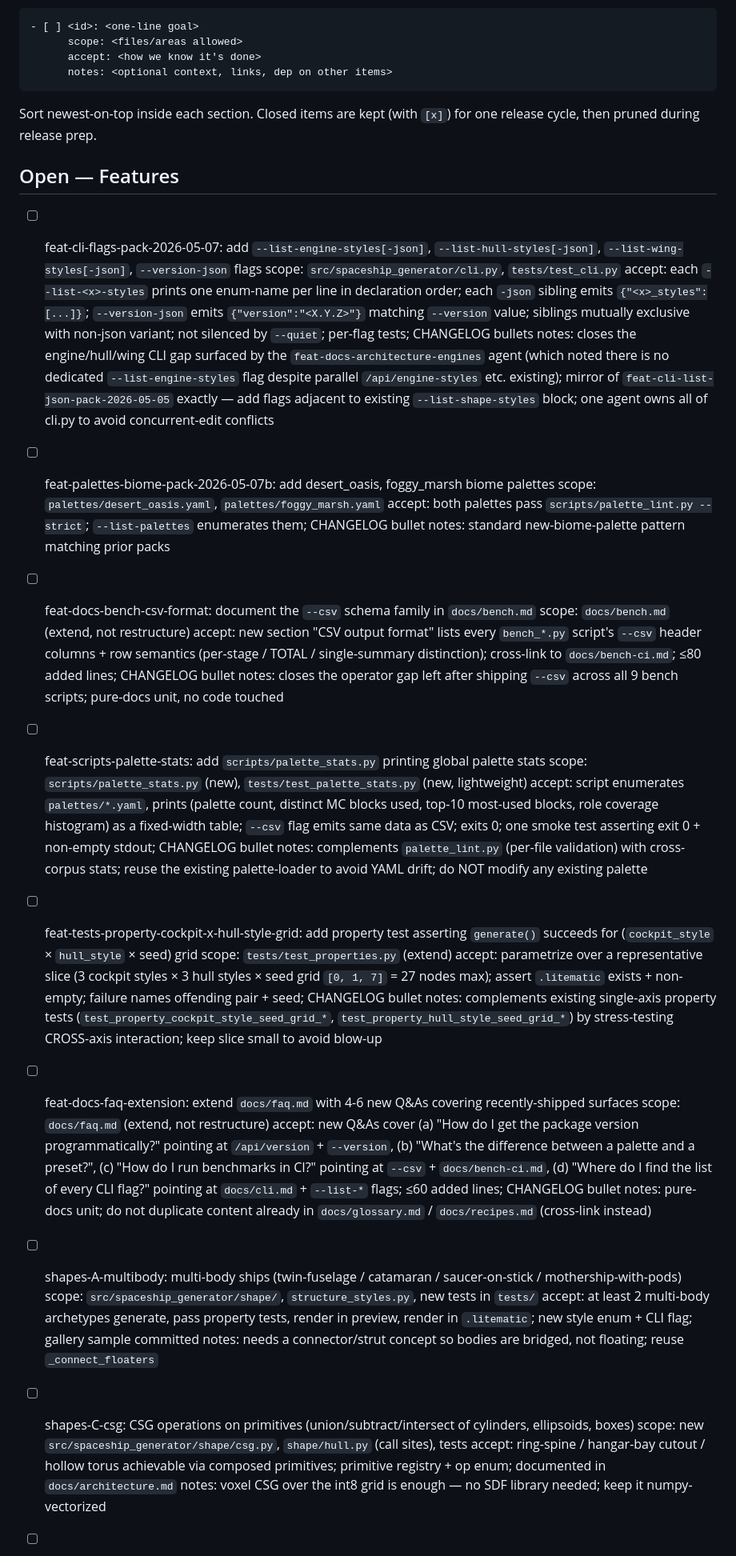
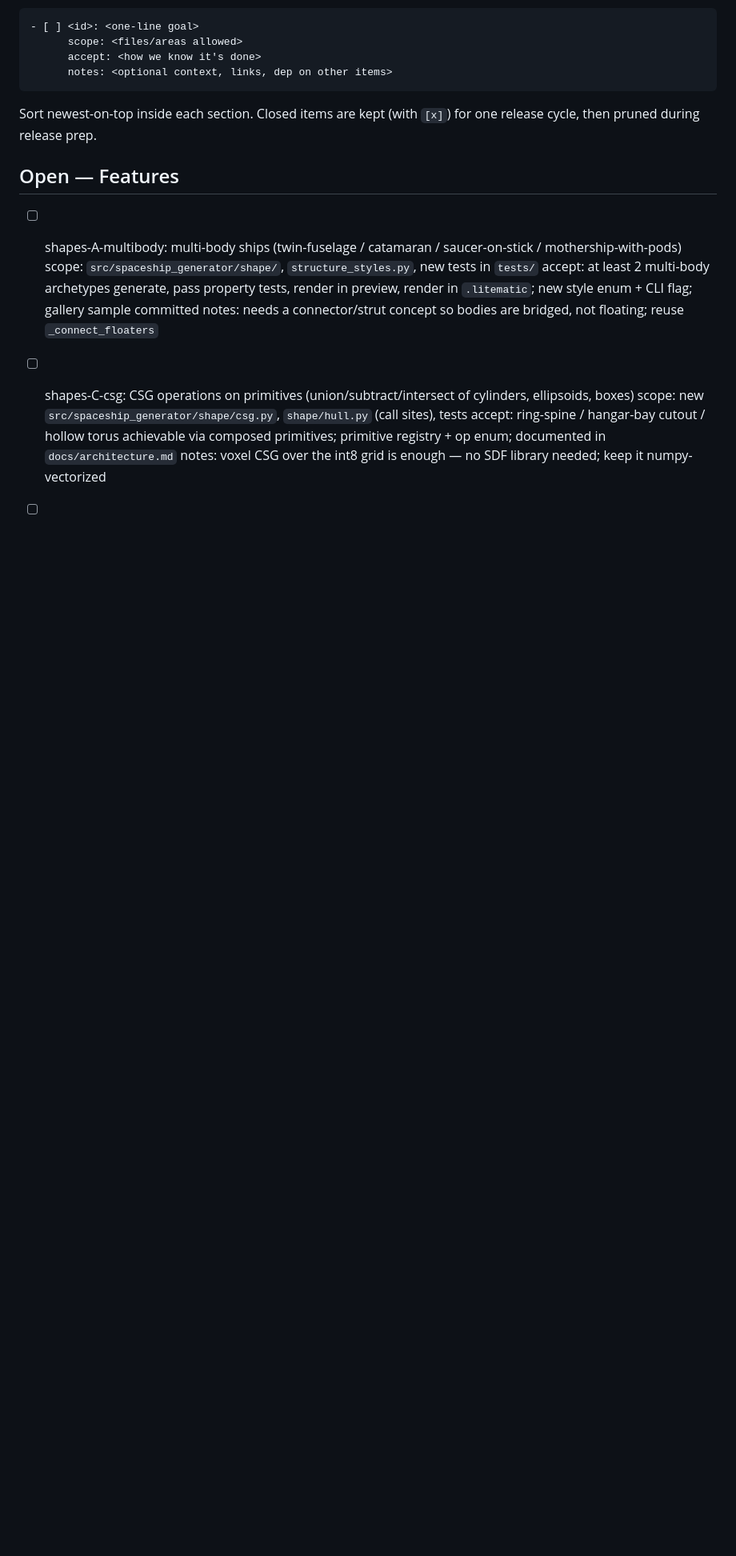
Before and after one commit to KazooKat/Spaceship-Generator, a Markdown page: docs/todo.md, the part around one of its changes. Shown at 80% size. GitHub-like rendering; blank space fills up the shorter version.

Commit message:
docs(todo): close cycle 2 (cli-flags-pack-05-07, palettes-biome-pack-05-07b, docs-bench-csv-format, scripts-palette-stats, tests-property-cockpit-x-hull-style-grid, docs-faq-extension)

```diff
--- a/docs/todo.md
+++ b/docs/todo.md
@@ -17,36 +17,6 @@ Sort newest-on-top inside each section. Closed items are kept (with `[x]`)
 for one release cycle, then pruned during release prep.
 
 ## Open — Features
-
-- [ ] feat-cli-flags-pack-2026-05-07: add `--list-engine-styles[-json]`, `--list-hull-styles[-json]`, `--list-wing-styles[-json]`, `--version-json` flags
-      scope: `src/spaceship_generator/cli.py`, `tests/test_cli.py`
-      accept: each `--list-<x>-styles` prints one enum-name per line in declaration order; each `-json` sibling emits `{"<x>_styles":[...]}`; `--version-json` emits `{"version":"<X.Y.Z>"}` matching `--version` value; siblings mutually exclusive with non-json variant; not silenced by `--quiet`; per-flag tests; CHANGELOG bullets
-      notes: closes the engine/hull/wing CLI gap surfaced by the `feat-docs-architecture-engines` agent (which noted there is no dedicated `--list-engine-styles` flag despite parallel `/api/engine-styles` etc. existing); mirror of `feat-cli-list-json-pack-2026-05-05` exactly — add flags adjacent to existing `--list-shape-styles` block; one agent owns all of cli.py to avoid concurrent-edit conflicts
-
-- [ ] feat-palettes-biome-pack-2026-05-07b: add desert_oasis, foggy_marsh biome palettes
-      scope: `palettes/desert_oasis.yaml`, `palettes/foggy_marsh.yaml`
-      accept: both palettes pass `scripts/palette_lint.py --strict`; `--list-palettes` enumerates them; CHANGELOG bullet
-      notes: standard new-biome-palette pattern matching prior packs
-
-- [ ] feat-docs-bench-csv-format: document the `--csv` schema family in `docs/bench.md`
-      scope: `docs/bench.md` (extend, not restructure)
-      accept: new section "CSV output format" lists every `bench_*.py` script's `--csv` header columns + row semantics (per-stage / TOTAL / single-summary distinction); cross-link to `docs/bench-ci.md`; ≤80 added lines; CHANGELOG bullet
-      notes: closes the operator gap left after shipping `--csv` across all 9 bench scripts; pure-docs unit, no code touched
-
-- [ ] feat-scripts-palette-stats: add `scripts/palette_stats.py` printing global palette stats
-      scope: `scripts/palette_stats.py` (new), `tests/test_palette_stats.py` (new, lightweight)
-      accept: script enumerates `palettes/*.yaml`, prints (palette count, distinct MC blocks used, top-10 most-used blocks, role coverage histogram) as a fixed-width table; `--csv` flag emits same data as CSV; exits 0; one smoke test asserting exit 0 + non-empty stdout; CHANGELOG bullet
-      notes: complements `palette_lint.py` (per-file validation) with cross-corpus stats; reuse the existing palette-loader to avoid YAML drift; do NOT modify any existing palette
-
-- [ ] feat-tests-property-cockpit-x-hull-style-grid: add property test asserting `generate()` succeeds for (`cockpit_style` × `hull_style` × seed) grid
-      scope: `tests/test_properties.py` (extend)
-      accept: parametrize over a representative slice (3 cockpit styles × 3 hull styles × seed grid `[0, 1, 7]` = 27 nodes max); assert `.litematic` exists + non-empty; failure names offending pair + seed; CHANGELOG bullet
-      notes: complements existing single-axis property tests (`test_property_cockpit_style_seed_grid_*`, `test_property_hull_style_seed_grid_*`) by stress-testing CROSS-axis interaction; keep slice small to avoid blow-up
-
-- [ ] feat-docs-faq-extension: extend `docs/faq.md` with 4-6 new Q&As covering recently-shipped surfaces
-      scope: `docs/faq.md` (extend, not restructure)
-      accept: new Q&As cover (a) "How do I get the package version programmatically?" pointing at `/api/version` + `--version`, (b) "What's the difference between a palette and a preset?", (c) "How do I run benchmarks in CI?" pointing at `--csv` + `docs/bench-ci.md`, (d) "Where do I find the list of every CLI flag?" pointing at `docs/cli.md` + `--list-*` flags; ≤60 added lines; CHANGELOG bullet
-      notes: pure-docs unit; do not duplicate content already in `docs/glossary.md` / `docs/recipes.md` (cross-link instead)
 
 - [ ] shapes-A-multibody: multi-body ships (twin-fuselage / catamaran / saucer-on-stick / mothership-with-pods)
       scope: `src/spaceship_generator/shape/`, `structure_styles.py`, new tests in `tests/`
```
Also changed, not shown: other parts of docs/todo.md (+30 -0 lines).
